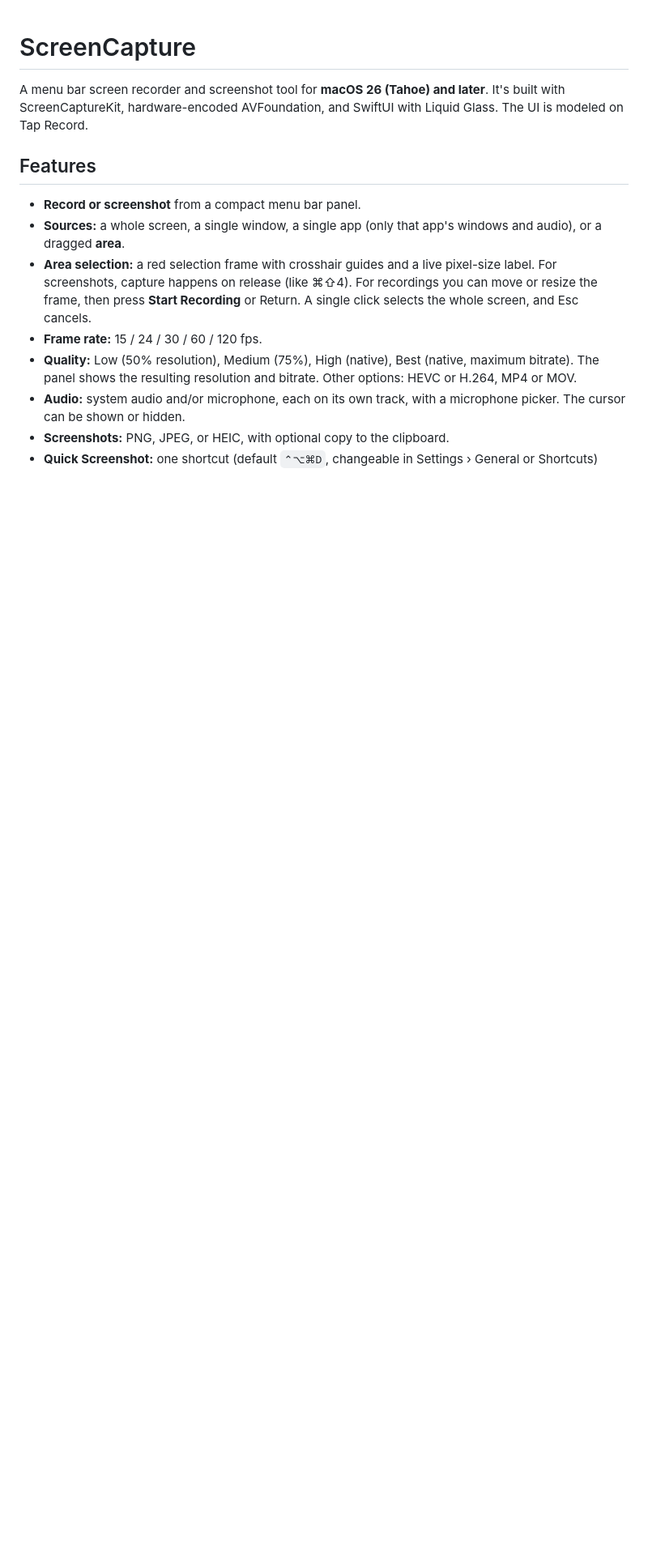
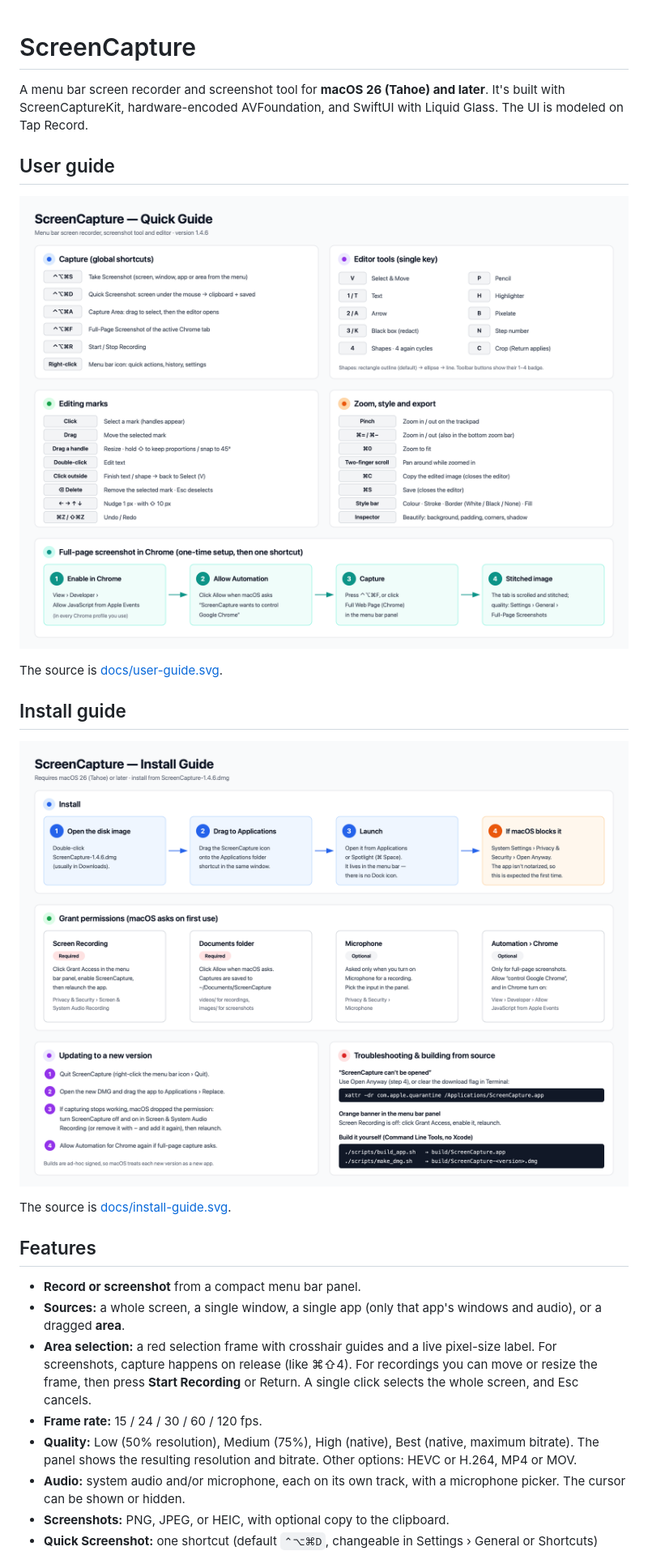
Before and after one commit to hieuit123/screen-capture, a Markdown page: README.md, the part around one of its changes. Shown at 81% size. GitHub-like rendering; pictures changed too: docs/install-guide.png (added), docs/user-guide.png (added); blank space fills up the shorter version.

Commit message:
docs: add user guide and install guide images to README

```diff
--- a/README.md
+++ b/README.md
@@ -1,6 +1,18 @@
 # ScreenCapture
 
 A menu bar screen recorder and screenshot tool for **macOS 26 (Tahoe) and later**. It's built with ScreenCaptureKit, hardware-encoded AVFoundation, and SwiftUI with Liquid Glass. The UI is modeled on Tap Record.
+
+## User guide
+
+![ScreenCapture quick guide: capture shortcuts, editor tools, editing marks, zoom and export, and full-page Chrome setup](docs/user-guide.png)
+
+The source is [docs/user-guide.svg](docs/user-guide.svg).
+
+## Install guide
+
+![ScreenCapture install guide: install from the DMG, grant permissions, update, troubleshoot and build from source](docs/install-guide.png)
+
+The source is [docs/install-guide.svg](docs/install-guide.svg).
 
 ## Features
 
```
Also changed, not shown: other parts of README.md (+1 -1 lines), 2 other files.
